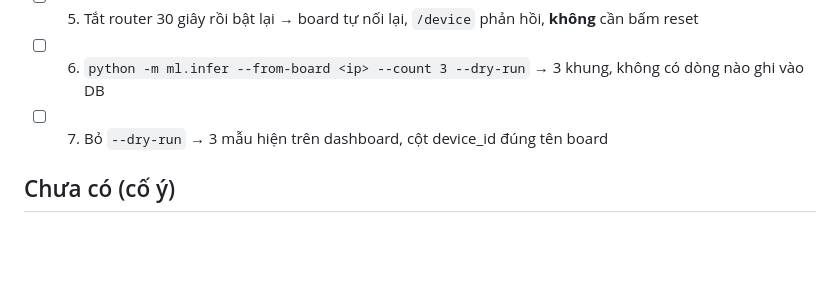
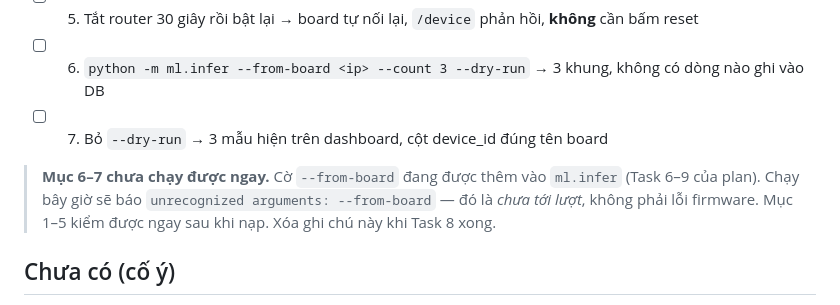
Before and after one commit to Hieu-TM/IOT, a Markdown page: firmware/aqua_scope_station/README.md, the part around the change. Rendered like a GitHub page; blank space fills up the shorter version.

Commit message:
docs: đánh dấu --from-board là chức năng chưa có
Checklist mục 6-7 bảo chạy ml.infer --from-board, nhưng cờ đó chưa tồn tại
(Task 8 mới thêm). Ai chạy bây giờ sẽ gặp unrecognized arguments và
không biết đó là "chưa tới lượt" hay bug firmware.

Co-Authored-By: Claude Opus 4.8 <noreply@anthropic.com>

```diff
--- a/firmware/aqua_scope_station/README.md
+++ b/firmware/aqua_scope_station/README.md
@@ -75,6 +75,11 @@ Chưa chạy đủ 7 mục này thì **chưa được nói firmware "chạy đư
       không có dòng nào ghi vào DB
 - [ ] 7. Bỏ `--dry-run` → 3 mẫu hiện trên dashboard, cột device_id đúng tên board
 
+> **Mục 6–7 chưa chạy được ngay.** Cờ `--from-board` đang được thêm vào
+> `ml.infer` (Task 6–9 của plan). Chạy bây giờ sẽ báo
+> `unrecognized arguments: --from-board` — đó là *chưa tới lượt*, không phải lỗi
+> firmware. Mục 1–5 kiểm được ngay sau khi nạp. Xóa ghi chú này khi Task 8 xong.
+
 ## Chưa có (cố ý)
 
 Điều khiển đèn nền (đèn cắm thẳng, luôn sáng), điều khiển bơm, suy luận
```
Also changed, not shown: dataset_collector/README.md (+3 -0 lines).
